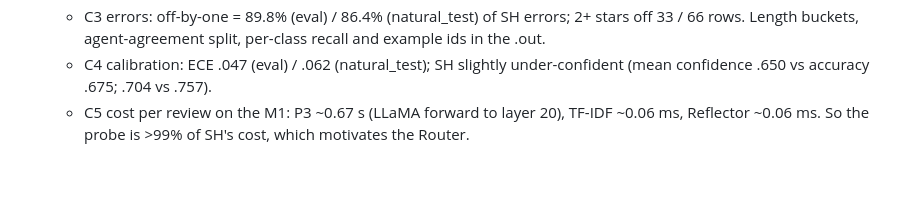
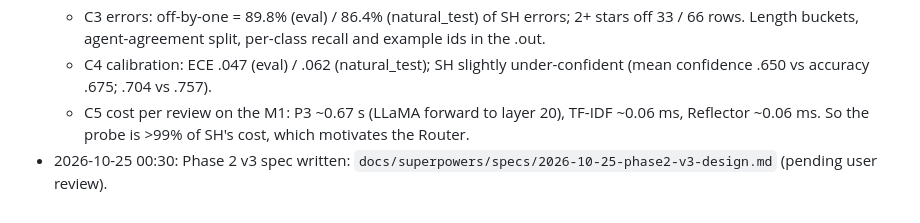
Before and after one commit to kvarun314/pes-mtech-project, a Markdown page: v2_reflective/LOG.md, the part around the change. Rendered like a GitHub page; blank space fills up the shorter version.

Commit message:
Phase 2 v3 design spec (draft for review)
Co-Authored-By: Claude Opus 5.5 <noreply@anthropic.com>

```diff
--- a/v2_reflective/LOG.md
+++ b/v2_reflective/LOG.md
@@ -471,3 +471,4 @@ Review agenda for Oct 22 written: progress/REVIEW_2026-10-22.md
   - C3 errors: off-by-one = 89.8% (eval) / 86.4% (natural_test) of SH errors; 2+ stars off 33 / 66 rows. Length buckets, agent-agreement split, per-class recall and example ids in the .out.
   - C4 calibration: ECE .047 (eval) / .062 (natural_test); SH slightly under-confident (mean confidence .650 vs accuracy .675; .704 vs .757).
   - C5 cost per review on the M1: P3 ~0.67 s (LLaMA forward to layer 20), TF-IDF ~0.06 ms, Reflector ~0.06 ms. So the probe is >99% of SH's cost, which motivates the Router.
+- 2026-10-25 00:30: Phase 2 v3 spec written: `docs/superpowers/specs/2026-10-25-phase2-v3-design.md` (pending user review).
```
Also changed, not shown: 1 other file.
